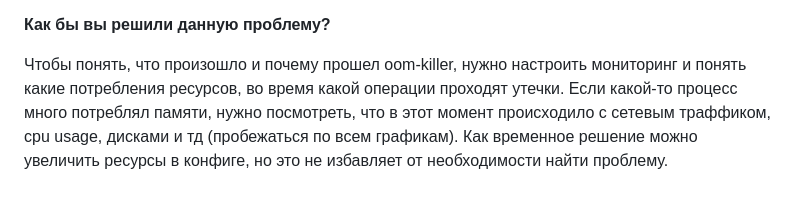
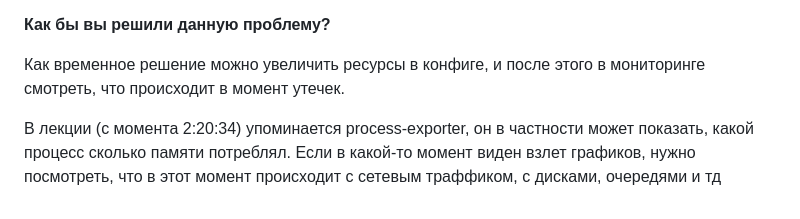
Before and after one commit to ana17519/devops-netology, a Markdown page: README_troubleshooting.md, the part around the change. Rendered like a GitHub page.

Commit message:
Домашнее задание к занятию "6.6. Troubleshooting" - update

```diff
--- a/README_troubleshooting.md
+++ b/README_troubleshooting.md
@@ -100,8 +100,7 @@ Out-Of-Memory Killer — это процесс, который завершае
 
 **Как бы вы решили данную проблему?**
 
-Чтобы понять, что произошло и почему прошел oom-killer,
-нужно настроить мониторинг и понять какие потребления ресурсов, во время какой операции проходят утечки.
-Если какой-то процесс много потреблял памяти, нужно посмотреть, что в этот момент происходило с сетевым траффиком, cpu usage, дисками и тд
-(пробежаться по всем графикам).
-Как временное решение можно увеличить ресурсы в конфиге, но это не избавляет от необходимости найти проблему.
+Как временное решение можно увеличить ресурсы в конфиге, и после этого в мониторинге смотреть, что происходит в момент утечек.
+
+В лекции (с момента 2:20:34) упоминается process-exporter, он в частности может показать, какой процесс сколько памяти потреблял.
+Если в какой-то момент виден взлет графиков, нужно посмотреть, что в этот момент происходит с сетевым траффиком, с дисками, очередями и тд
```
